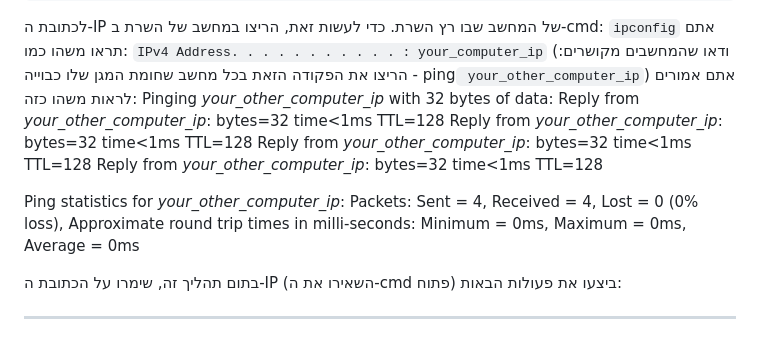
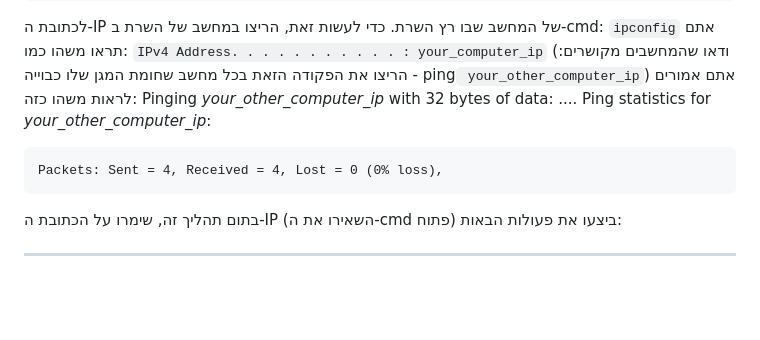
Before and after one commit to Kingman199/projct, a Markdown page: README_HE.md, the part around one of its changes. Rendered like a GitHub page; blank space fills up the shorter version.

````diff
--- a/README_HE.md
+++ b/README_HE.md
@@ -59,15 +60,10 @@ py Main.py
 (ודאו שהמחשבים מקושרים: הריצו את הפקודה הזאת בכל מחשב שחומת המגן שלו כבוייה - ping``` your_other_computer_ip```)
 אתם אמורים לראות משהו כזה:
 Pinging *your_other_computer_ip* with 32 bytes of data:
-Reply from *your_other_computer_ip*: bytes=32 time<1ms TTL=128
-Reply from *your_other_computer_ip*: bytes=32 time<1ms TTL=128
-Reply from *your_other_computer_ip*: bytes=32 time<1ms TTL=128
-Reply from *your_other_computer_ip*: bytes=32 time<1ms TTL=128
+....
+Ping statistics for *your_other_computer_ip*:
 
-Ping statistics for *your_other_computer_ip*:
     Packets: Sent = 4, Received = 4, Lost = 0 (0% loss),
-Approximate round trip times in milli-seconds:
-    Minimum = 0ms, Maximum = 0ms, Average = 0ms
 
 בתום תהליך זה, שימרו על הכתובת ה-IP (השאירו את ה-cmd פתוח)
 ביצעו את פעולות הבאות:
````
Also changed, not shown: other parts of README_HE.md (+1 -0 lines).
